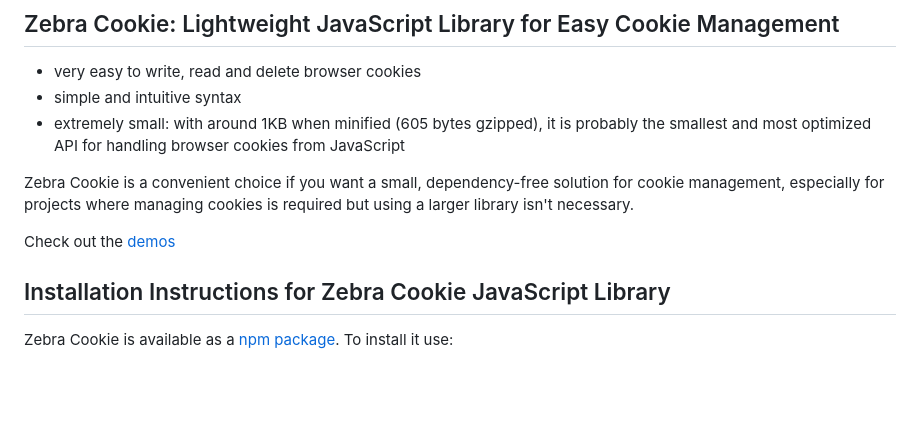
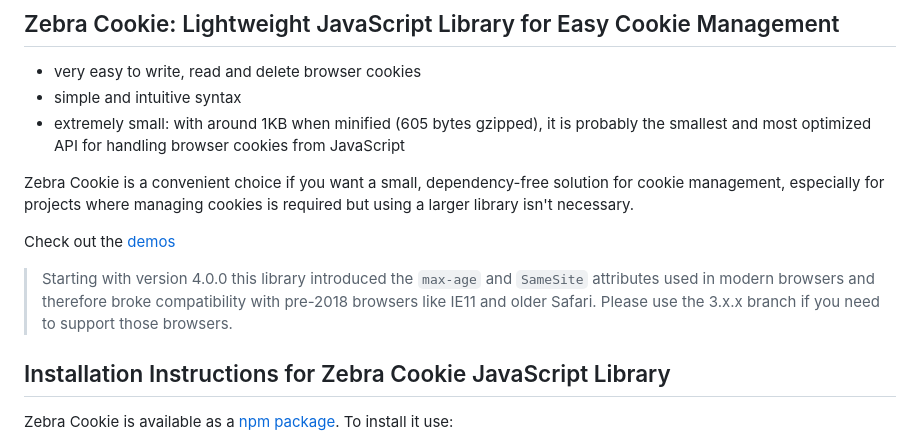
Before and after one commit to stefangabos/Zebra_Cookie, a Markdown page: README.md, the part around the change. GitHub-like rendering; blank space fills up the shorter version.

Commit message:
Added information about compatibility

```diff
--- a/README.md
+++ b/README.md
@@ -15,6 +15,8 @@
 Zebra Cookie is a convenient choice if you want a small, dependency-free solution for cookie management, especially for projects where managing cookies is required but using a larger library isn't necessary.
 
 Check out the [demos](https://stefangabos.github.io/Zebra_Cookie/)
+
+> Starting with version 4.0.0 this library introduced the `max-age` and `SameSite` attributes used in modern browsers and therefore broke compatibility with pre-2018 browsers like IE11 and older Safari. Please use the 3.x.x branch if you need to support those browsers.
 
 ## Installation Instructions for Zebra Cookie JavaScript Library
 
```
